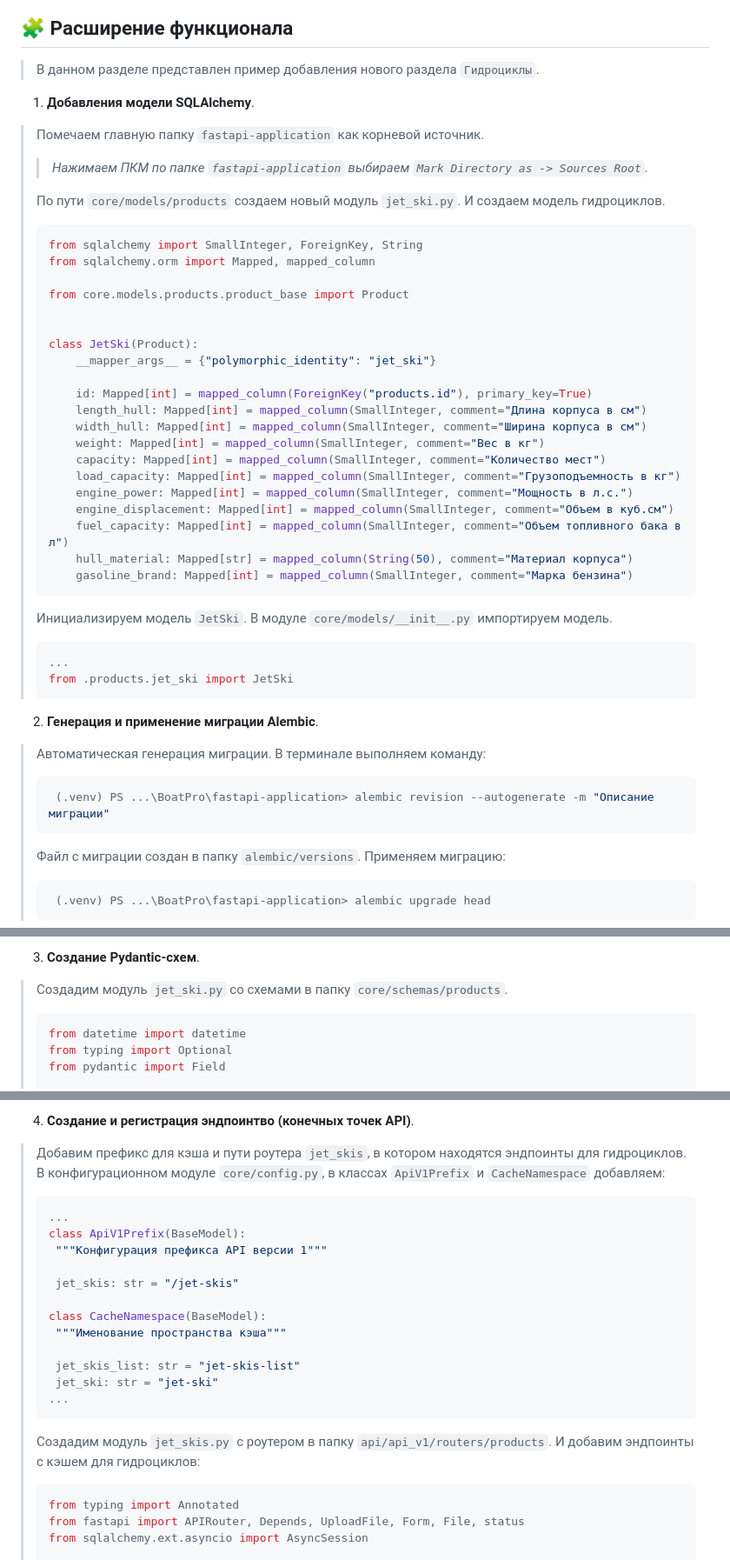
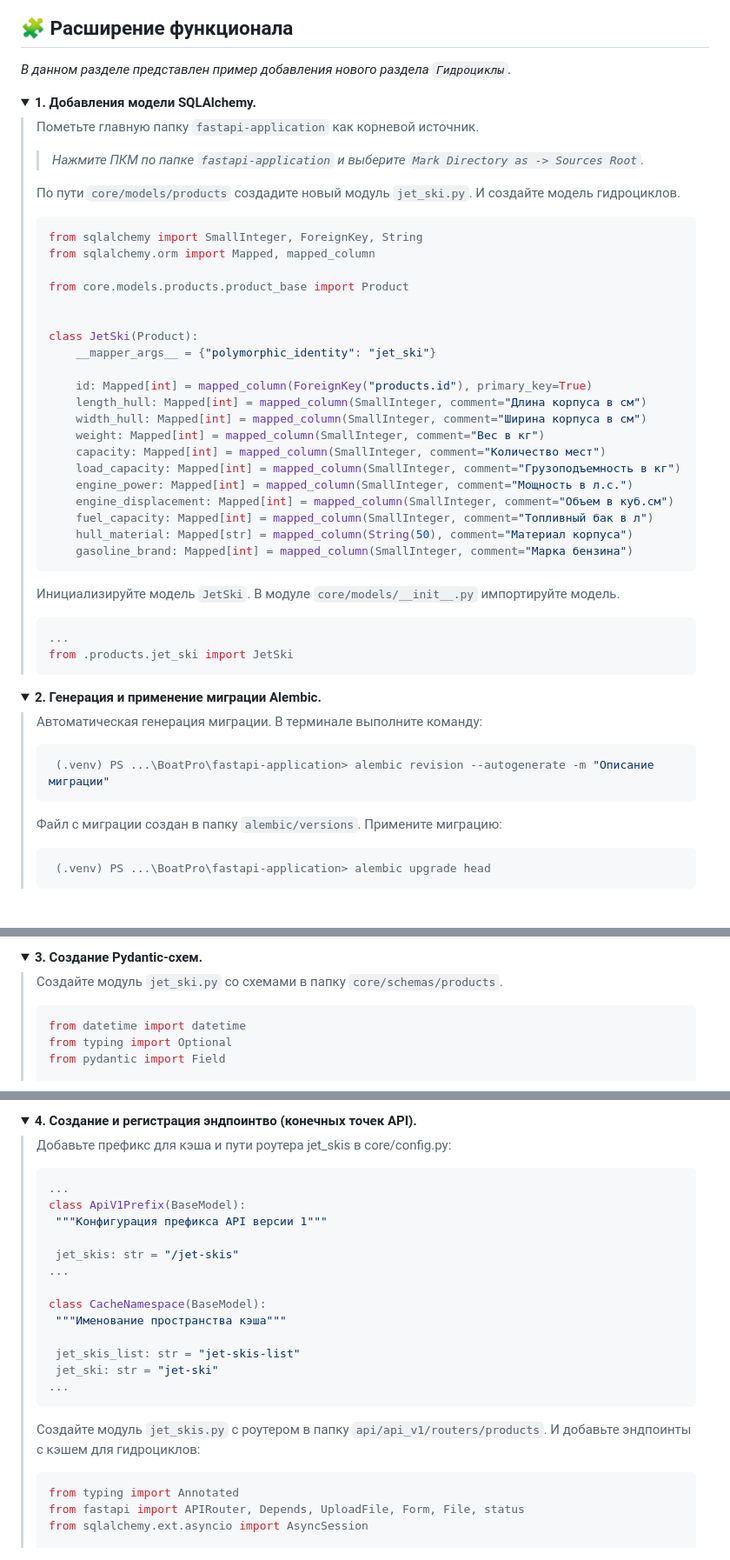
Before and after one commit to Mishcienko-Vladimir/fastapi-boatpro-project, a Markdown page: README.md, 3 parts joined by grey strips. Shown at 87% size. GitHub-like rendering; folded sections open; blank space fills up the shorter version.

Commit message:
Add new sections to README.md

````diff
--- a/README.md
+++ b/README.md
@@ -183,47 +222,52 @@ https://github.com/user-attachments/assets/581085dc-eedb-4a60-b5b5-0ac4d2b3fbf6
 
 ## 🧩 Расширение функционала
 
-> В данном разделе представлен пример добавления нового раздела `Гидроциклы`.
+_В данном разделе представлен пример добавления нового раздела `Гидроциклы`._
 
-1. **Добавления модели SQLAlchemy**.
-  > Помечаем главную папку `fastapi-application` как корневой источник.
-  > > *Нажимаем ПКМ по папке `fastapi-application` выбираем `Mark Directory as -> Sources Root`.*
-  >
-  > По пути `core/models/products` создаем новый модуль `jet_ski.py`. И создаем модель гидроциклов.
-  > ```python
-  > from sqlalchemy import SmallInteger, ForeignKey, String
-  > from sqlalchemy.orm import Mapped, mapped_column
-  >
-  > from core.models.products.product_base import Product
-  >
-  >
-  > class JetSki(Product):
-  >     __mapper_args__ = {"polymorphic_identity": "jet_ski"}
-  >
-  >     id: Mapped[int] = mapped_column(ForeignKey("products.id"), primary_key=True)
-  >     length_hull: Mapped[int] = mapped_column(SmallInteger, comment="Длина корпуса в см")
-  >     width_hull: Mapped[int] = mapped_column(SmallInteger, comment="Ширина корпуса в см")
-  >     weight: Mapped[int] = mapped_column(SmallInteger, comment="Вес в кг")
-  >     capacity: Mapped[int] = mapped_column(SmallInteger, comment="Количество мест")
-  >     load_capacity: Mapped[int] = mapped_column(SmallInteger, comment="Грузоподъемность в кг")
-  >     engine_power: Mapped[int] = mapped_column(SmallInteger, comment="Мощность в л.с.")
-  >     engine_displacement: Mapped[int] = mapped_column(SmallInteger, comment="Объем в куб.см")
-  >     fuel_capacity: Mapped[int] = mapped_column(SmallInteger, comment="Объем топливного бака в л")
-  >     hull_material: Mapped[str] = mapped_column(String(50), comment="Материал корпуса")
-  >     gasoline_brand: Mapped[int] = mapped_column(SmallInteger, comment="Марка бензина")
-  > ```
-  > Инициализируем модель `JetSki`. В модуле `core/models/__init__.py` импортируем модель.
-  > ```python
-  > ...
-  > from .products.jet_ski import JetSki
-  > ```
+<details>
+<summary><b>1. Добавления модели SQLAlchemy.</b></summary>
 
-2. **Генерация и применение миграции Alembic**.
-  > Автоматическая генерация миграции. В терминале выполняем команду:
+> Пометьте главную папку `fastapi-application` как корневой источник.
+> > *Нажмите ПКМ по папке `fastapi-application` и выберите `Mark Directory as -> Sources Root`.*
+>
+> По пути `core/models/products` создадите новый модуль `jet_ski.py`. И создайте модель гидроциклов.
+> ```python
+> from sqlalchemy import SmallInteger, ForeignKey, String
+> from sqlalchemy.orm import Mapped, mapped_column
+>
+> from core.models.products.product_base import Product
+>
+>
+> class JetSki(Product):
+>     __mapper_args__ = {"polymorphic_identity": "jet_ski"}
+>
+>     id: Mapped[int] = mapped_column(ForeignKey("products.id"), primary_key=True)
+>     length_hull: Mapped[int] = mapped_column(SmallInteger, comment="Длина корпуса в см")
+>     width_hull: Mapped[int] = mapped_column(SmallInteger, comment="Ширина корпуса в см")
+>     weight: Mapped[int] = mapped_column(SmallInteger, comment="Вес в кг")
+>     capacity: Mapped[int] = mapped_column(SmallInteger, comment="Количество мест")
+>     load_capacity: Mapped[int] = mapped_column(SmallInteger, comment="Грузоподъемность в кг")
+>     engine_power: Mapped[int] = mapped_column(SmallInteger, comment="Мощность в л.с.")
+>     engine_displacement: Mapped[int] = mapped_column(SmallInteger, comment="Объем в куб.см")
+>     fuel_capacity: Mapped[int] = mapped_column(SmallInteger, comment="Топливный бак в л")
+>     hull_material: Mapped[str] = mapped_column(String(50), comment="Материал корпуса")
+>     gasoline_brand: Mapped[int] = mapped_column(SmallInteger, comment="Марка бензина")
+> ```
+> Инициализируйте модель `JetSki`. В модуле `core/models/__init__.py` импортируйте модель.
+> ```python
+> ...
+> from .products.jet_ski import JetSki
+> ```
+</details>
+
+<details>
+<summary><b>2. Генерация и применение миграции Alembic.</b></summary>
+
+  > Автоматическая генерация миграции. В терминале выполните команду:
   > ```bash
   >  (.venv) PS ...\BoatPro\fastapi-application> alembic revision --autogenerate -m "Описание миграции"
   > ```
-  > Файл с миграции создан в папку `alembic/versions`. Применяем миграцию:
+  > Файл с миграции создан в папку `alembic/versions`. Примените миграцию:
   > ```bash
   >  (.venv) PS ...\BoatPro\fastapi-application> alembic upgrade head
   > ```
@@ -230,6 +275,8 @@ https://github.com/user-attachments/assets/581085dc-eedb-4a60-b5b5-0ac4d2b3fbf6
 
-3. **Создание Pydantic-схем**.
-  > Создадим модуль `jet_ski.py` со схемами в папку `core/schemas/products`.
+<details>
+<summary><b>3. Создание Pydantic-схем.</b></summary>
+
+  > Создайте модуль `jet_ski.py` со схемами в папку `core/schemas/products`.
   > ```python
   > from datetime import datetime
   > from typing import Optional
@@ -311,13 +359,15 @@ https://github.com/user-attachments/assets/581085dc-eedb-4a60-b5b5-0ac4d2b3fbf6
 
-4. **Создание и регистрация эндпоинтво (конечных точек API)**.
-  > Добавим префикс для кэша и пути роутера `jet_skis`, в котором находятся эндпоинты для гидроциклов.
-  > В конфигурационном модуле `core/config.py`, в классах `ApiV1Prefix` и `CacheNamespace` добавляем:
+<details>
+<summary><b>4. Создание и регистрация эндпоинтво (конечных точек API).</b></summary>
+
+  > Добавьте префикс для кэша и пути роутера jet_skis в core/config.py:
   > ```python
   > ...
   > class ApiV1Prefix(BaseModel):
   >  """Конфигурация префикса API версии 1"""
   >
   >  jet_skis: str = "/jet-skis"
+  > ...
   >
   > class CacheNamespace(BaseModel):
   >  """Именование пространства кэша"""
@@ -326,7 +376,7 @@ https://github.com/user-attachments/assets/581085dc-eedb-4a60-b5b5-0ac4d2b3fbf6
   >  jet_ski: str = "jet-ski"
   > ...
   > ```
-  > Создадим модуль `jet_skis.py` с роутером в папку `api/api_v1/routers/products`. И добавим эндпоинты с кэшем для гидроциклов:
+  > Создайте модуль `jet_skis.py` с роутером в папку `api/api_v1/routers/products`. И добавьте эндпоинты с кэшем для гидроциклов:
   > ```python
   > from typing import Annotated
   > from fastapi import APIRouter, Depends, UploadFile, Form, File, status
````
Also changed, not shown: other parts of README.md (+98 -14 lines).
